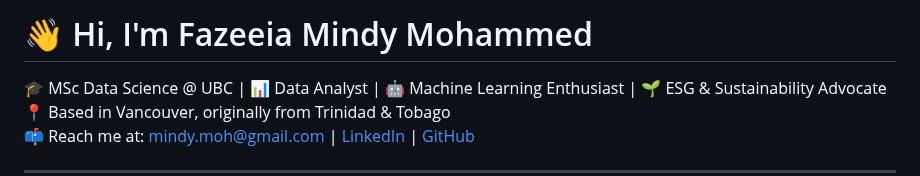
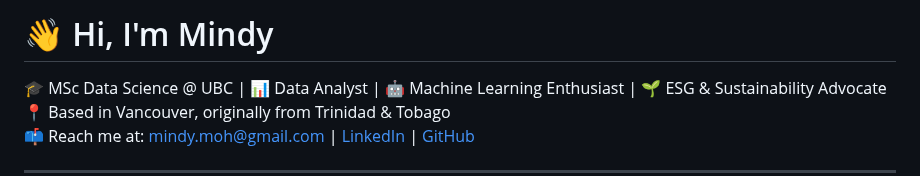
Before and after one commit to mindy001/mindy001, a Markdown page: README.md, the part around the change. GitHub-like rendering.

```diff
--- a/README.md
+++ b/README.md
@@ -1,4 +1,4 @@
-# 👋 Hi, I'm Fazeeia Mindy Mohammed
+# 👋 Hi, I'm Mindy
 
 🎓 MSc Data Science @ UBC | 📊 Data Analyst | 🤖 Machine Learning Enthusiast | 🌱 ESG & Sustainability Advocate
 📍 Based in Vancouver, originally from Trinidad & Tobago
```
